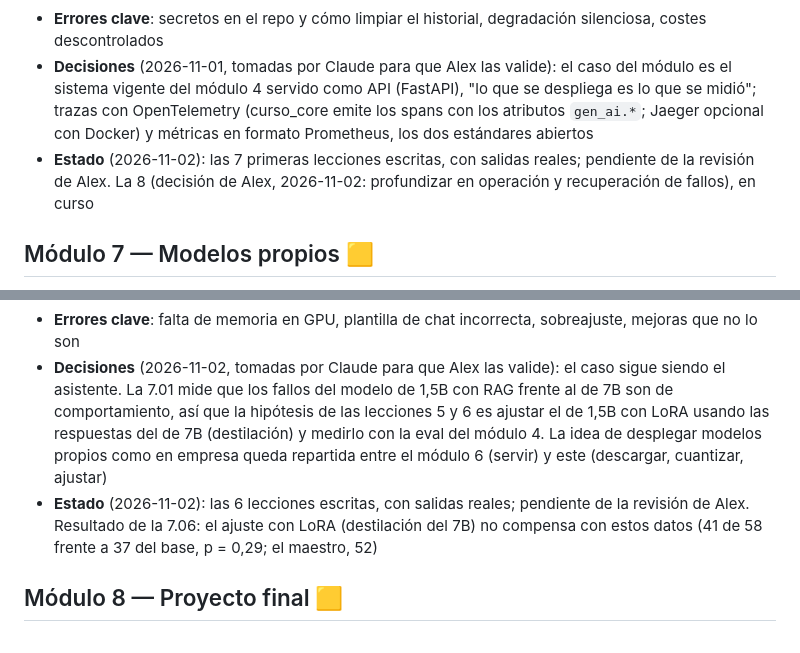
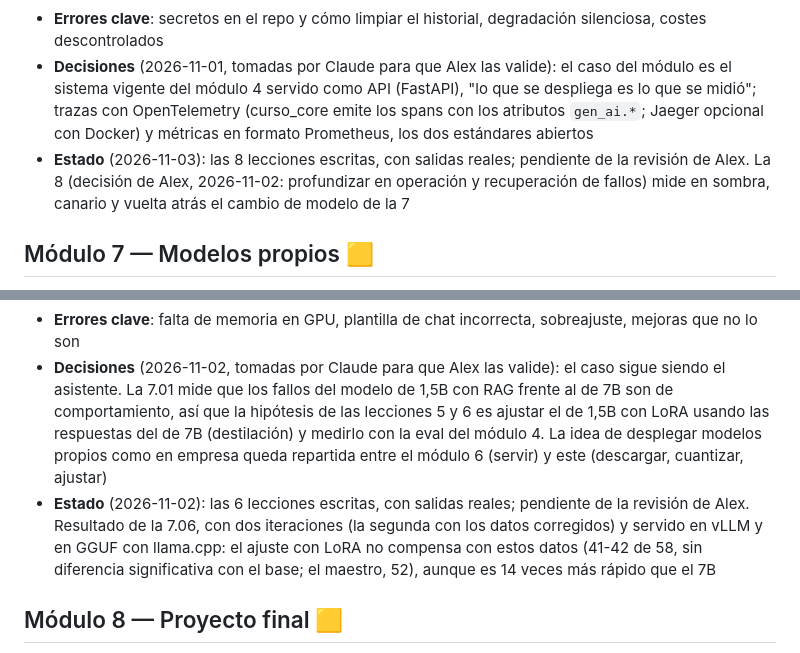
Before and after one commit to alejbrata/dev_to_ia_engineer, a Markdown page: docs/PLAN.md, 2 parts joined by grey strips. GitHub-like rendering.

Commit message:
docs: plan al día y el anexo I enlaza la 6.08
Co-Authored-By: Claude Opus 5.5 <noreply@anthropic.com>

```diff
--- a/docs/PLAN.md
+++ b/docs/PLAN.md
@@ -93,7 +93,7 @@ Cada lección sigue la estructura definida en `CLAUDE.md`. El bloque **Mide y de
 8. Cambios seguros: en sombra, canario y vuelta atrás
 - **Errores clave**: secretos en el repo y cómo limpiar el historial, degradación silenciosa, costes descontrolados
 - **Decisiones** (2026-11-01, tomadas por Claude para que Alex las valide): el caso del módulo es el sistema vigente del módulo 4 servido como API (FastAPI), "lo que se despliega es lo que se midió"; trazas con OpenTelemetry (curso_core emite los spans con los atributos `gen_ai.*`; Jaeger opcional con Docker) y métricas en formato Prometheus, los dos estándares abiertos
-- **Estado** (2026-11-02): las 7 primeras lecciones escritas, con salidas reales; pendiente de la revisión de Alex. La 8 (decisión de Alex, 2026-11-02: profundizar en operación y recuperación de fallos), en curso
+- **Estado** (2026-11-03): las 8 lecciones escritas, con salidas reales; pendiente de la revisión de Alex. La 8 (decisión de Alex, 2026-11-02: profundizar en operación y recuperación de fallos) mide en sombra, canario y vuelta atrás el cambio de modelo de la 7
 
 ## Módulo 7 — Modelos propios 🟨
 
@@ -105,7 +105,7 @@ Cada lección sigue la estructura definida en `CLAUDE.md`. El bloque **Mide y de
 6. Evaluar el modelo ajustado frente al base
 - **Errores clave**: falta de memoria en GPU, plantilla de chat incorrecta, sobreajuste, mejoras que no lo son
 - **Decisiones** (2026-11-02, tomadas por Claude para que Alex las valide): el caso sigue siendo el asistente. La 7.01 mide que los fallos del modelo de 1,5B con RAG frente al de 7B son de comportamiento, así que la hipótesis de las lecciones 5 y 6 es ajustar el de 1,5B con LoRA usando las respuestas del de 7B (destilación) y medirlo con la eval del módulo 4. La idea de desplegar modelos propios como en empresa queda repartida entre el módulo 6 (servir) y este (descargar, cuantizar, ajustar)
-- **Estado** (2026-11-02): las 6 lecciones escritas, con salidas reales; pendiente de la revisión de Alex. Resultado de la 7.06: el ajuste con LoRA (destilación del 7B) no compensa con estos datos (41 de 58 frente a 37 del base, p = 0,29; el maestro, 52)
+- **Estado** (2026-11-02): las 6 lecciones escritas, con salidas reales; pendiente de la revisión de Alex. Resultado de la 7.06, con dos iteraciones (la segunda con los datos corregidos) y servido en vLLM y en GGUF con llama.cpp: el ajuste con LoRA no compensa con estos datos (41-42 de 58, sin diferencia significativa con el base; el maestro, 52), aunque es 14 veces más rápido que el 7B
 
 ## Módulo 8 — Proyecto final 🟨
 
```
Also changed, not shown: 1 other file.
